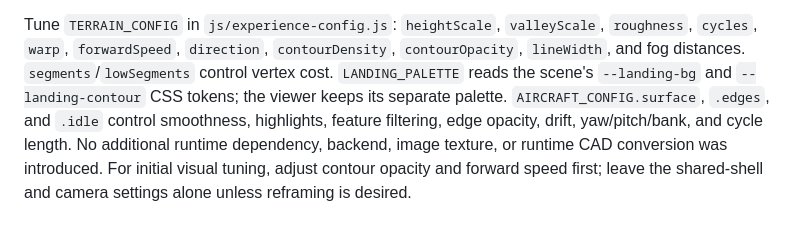
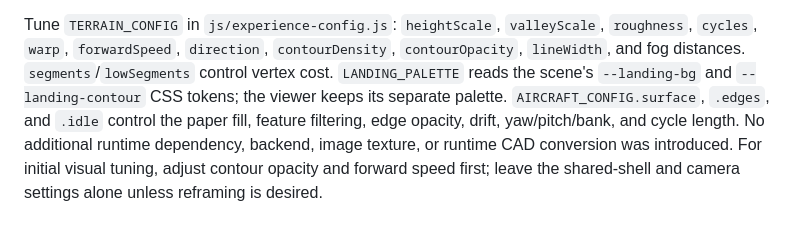
Before and after one commit to Luis-Albos/engineering-portfolio, a Markdown page: README.md, the part around the change. Rendered like a GitHub page.

Commit message:
Reconcile sketch material documentation

```diff
--- a/README.md
+++ b/README.md
@@ -215,7 +215,7 @@ Tune `TERRAIN_CONFIG` in `js/experience-config.js`: `heightScale`, `valleyScale`
 `contourOpacity`, `lineWidth`, and fog distances. `segments`/`lowSegments` control
 vertex cost. `LANDING_PALETTE` reads the scene's `--landing-bg` and
 `--landing-contour` CSS tokens; the viewer keeps its separate palette.
-`AIRCRAFT_CONFIG.surface`, `.edges`, and `.idle` control smoothness, highlights,
+`AIRCRAFT_CONFIG.surface`, `.edges`, and `.idle` control the paper fill,
 feature filtering, edge opacity, drift, yaw/pitch/bank, and cycle length.
 No additional runtime dependency, backend, image texture, or runtime CAD conversion
 was introduced. For initial visual tuning, adjust contour opacity and forward speed
```
Also changed, not shown: 1 other file.
